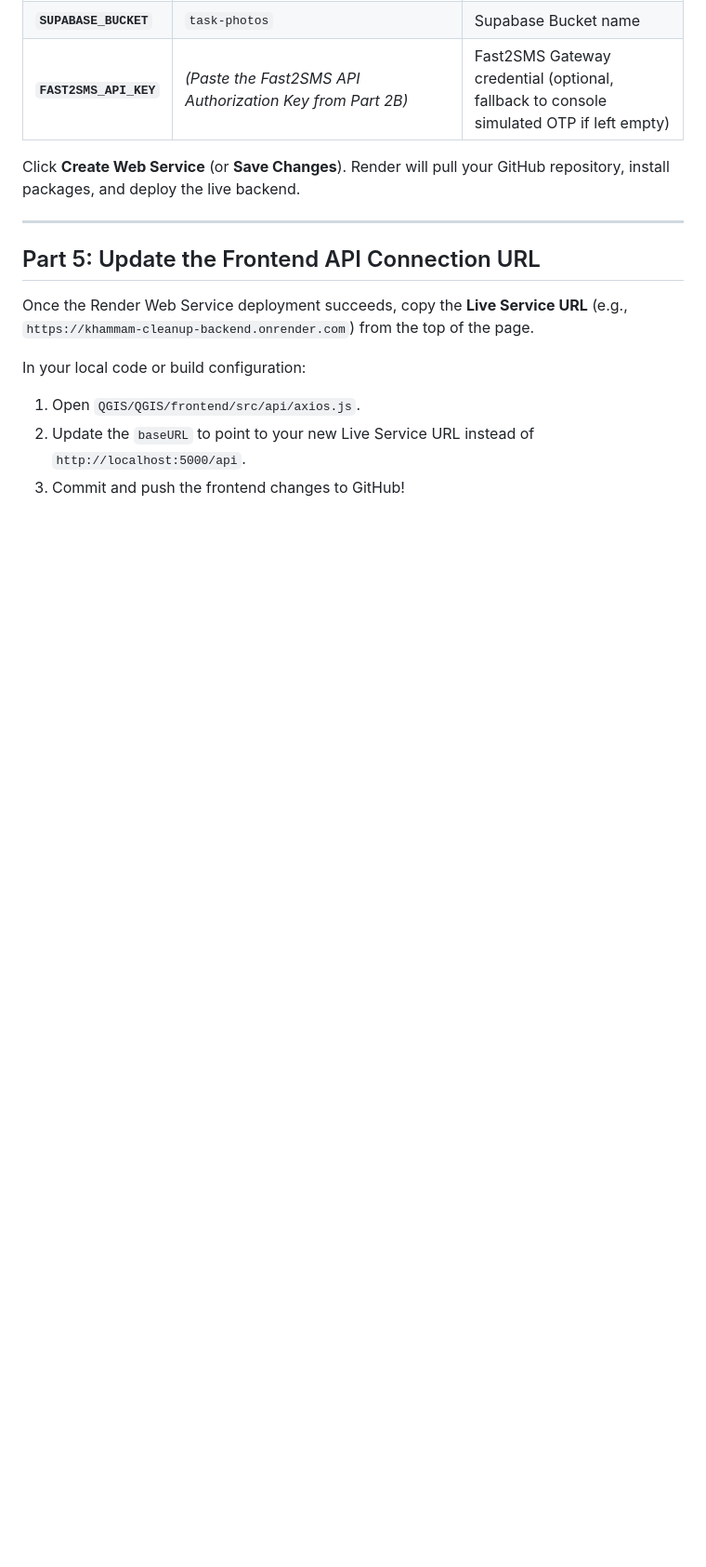
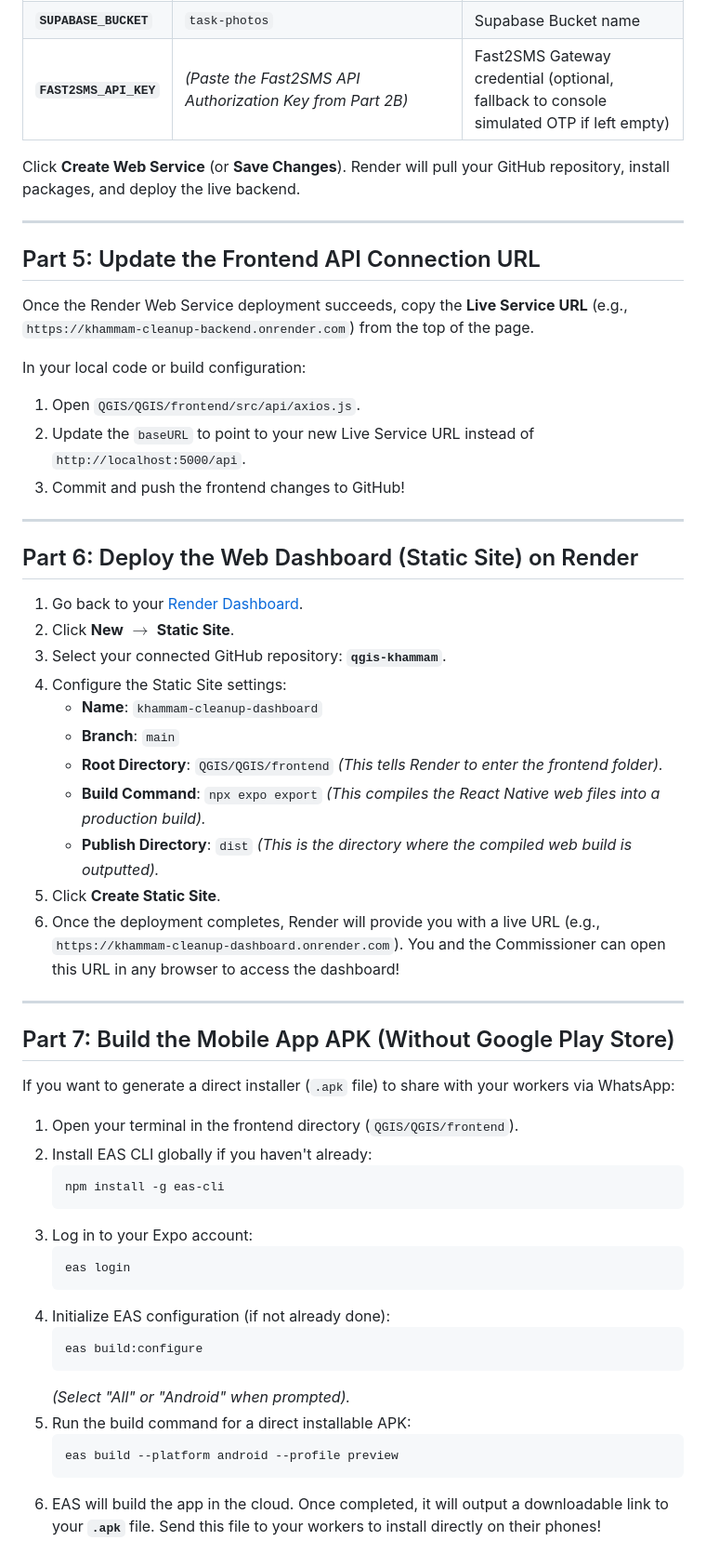
Before and after one commit to raosahruday/qgis-khammam, a Markdown page: hosting_guide.md, the part around the change. Shown at 93% size. Drawn GitHub-style; blank space fills up the shorter version.

Commit message:
Update hosting guide with Web Dashboard deployment and direct APK build steps

````diff
--- a/hosting_guide.md
+++ b/hosting_guide.md
@@ -81,3 +81,42 @@ In your local code or build configuration:
 1. Open `QGIS/QGIS/frontend/src/api/axios.js`.
 2. Update the `baseURL` to point to your new Live Service URL instead of `http://localhost:5000/api`.
 3. Commit and push the frontend changes to GitHub!
+
+---
+
+## Part 6: Deploy the Web Dashboard (Static Site) on Render
+1. Go back to your [Render Dashboard](https://dashboard.render.com).
+2. Click **New** $\rightarrow$ **Static Site**.
+3. Select your connected GitHub repository: **`qgis-khammam`**.
+4. Configure the Static Site settings:
+   - **Name**: `khammam-cleanup-dashboard`
+   - **Branch**: `main`
+   - **Root Directory**: `QGIS/QGIS/frontend` *(This tells Render to enter the frontend folder).*
+   - **Build Command**: `npx expo export` *(This compiles the React Native web files into a production build).*
+   - **Publish Directory**: `dist` *(This is the directory where the compiled web build is outputted).*
+5. Click **Create Static Site**.
+6. Once the deployment completes, Render will provide you with a live URL (e.g., `https://khammam-cleanup-dashboard.onrender.com`). You and the Commissioner can open this URL in any browser to access the dashboard!
+
+---
+
+## Part 7: Build the Mobile App APK (Without Google Play Store)
+If you want to generate a direct installer (`.apk` file) to share with your workers via WhatsApp:
+1. Open your terminal in the frontend directory (`QGIS/QGIS/frontend`).
+2. Install EAS CLI globally if you haven't already:
+   ```bash
+   npm install -g eas-cli
+   ```
+3. Log in to your Expo account:
+   ```bash
+   eas login
+   ```
+4. Initialize EAS configuration (if not already done):
+   ```bash
+   eas build:configure
+   ```
+   *(Select "All" or "Android" when prompted).*
+5. Run the build command for a direct installable APK:
+   ```bash
+   eas build --platform android --profile preview
+   ```
+6. EAS will build the app in the cloud. Once completed, it will output a downloadable link to your **`.apk`** file. Send this file to your workers to install directly on their phones!
````
